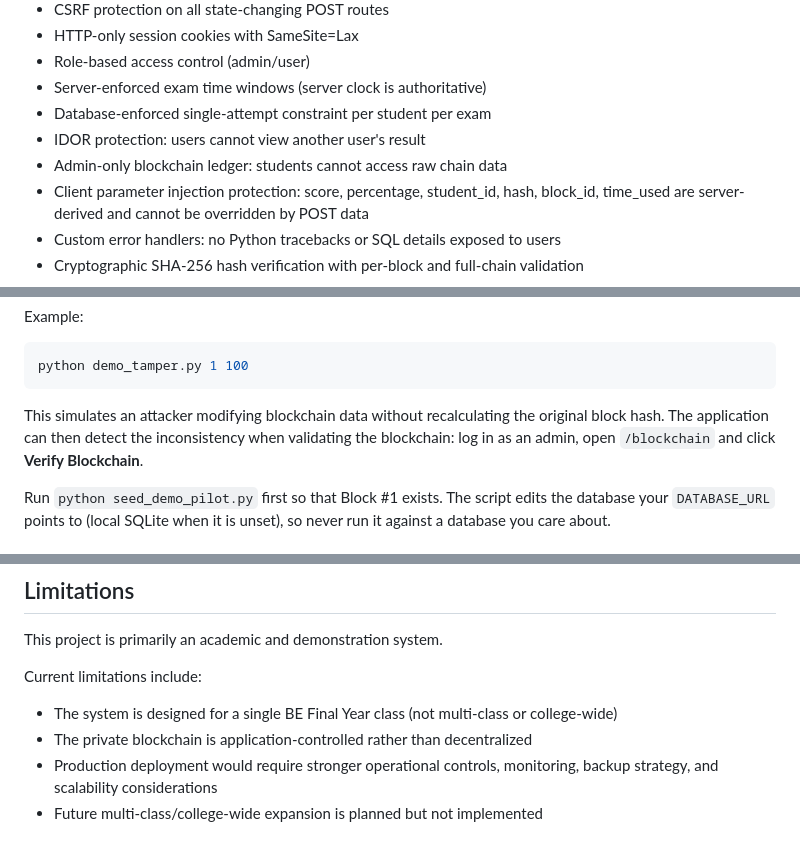
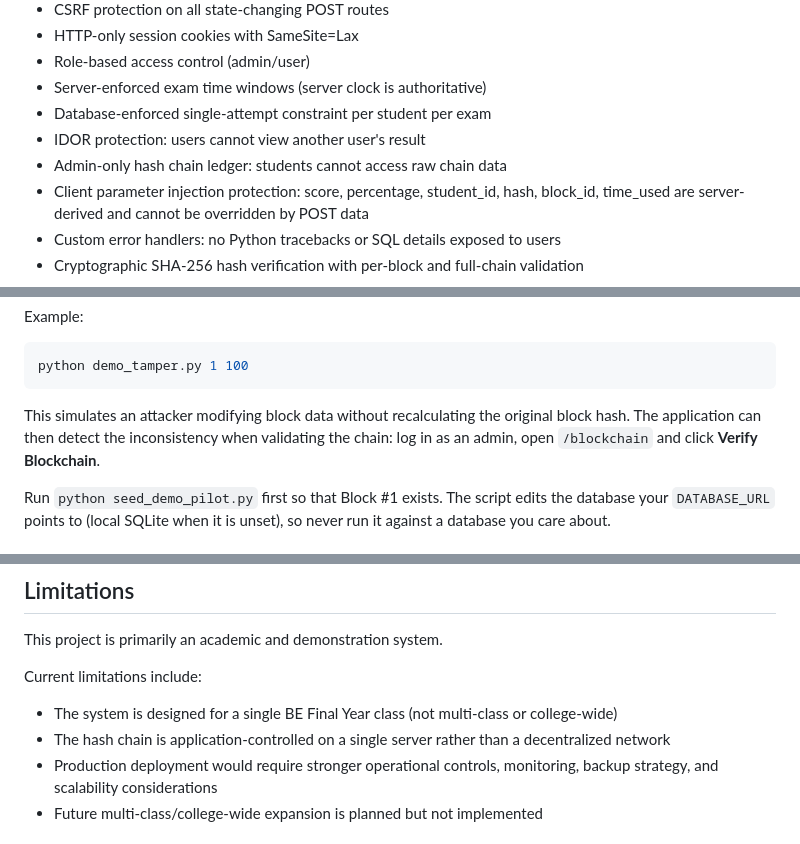
Before and after one commit to deoreparth700-design/Blockchain-Based-Secure-Online-Examination-System, a Markdown page: README.md, 3 parts joined by grey strips. Drawn GitHub-style.

````diff
--- a/README.md
+++ b/README.md
@@ -360,7 +366,7 @@ The application includes several security-related controls:
 - Server-enforced exam time windows (server clock is authoritative)
 - Database-enforced single-attempt constraint per student per exam
 - IDOR protection: users cannot view another user's result
-- Admin-only blockchain ledger: students cannot access raw chain data
+- Admin-only hash chain ledger: students cannot access raw chain data
 - Client parameter injection protection: score, percentage, student_id, hash, block_id, time_used are server-derived and cannot be overridden by POST data
 - Custom error handlers: no Python tracebacks or SQL details exposed to users
 - Cryptographic SHA-256 hash verification with per-block and full-chain validation
@@ -451,7 +457,7 @@ Example:
 python demo_tamper.py 1 100
 ```
 
-This simulates an attacker modifying blockchain data without recalculating the original block hash. The application can then detect the inconsistency when validating the blockchain: log in as an admin, open `/blockchain` and click **Verify Blockchain**.
+This simulates an attacker modifying block data without recalculating the original block hash. The application can then detect the inconsistency when validating the chain: log in as an admin, open `/blockchain` and click **Verify Blockchain**.
 
 Run `python seed_demo_pilot.py` first so that Block #1 exists. The script edits the database your `DATABASE_URL` points to (local SQLite when it is unset), so never run it against a database you care about.
 
@@ -469,7 +475,7 @@ This project is primarily an academic and demonstration system.
 Current limitations include:
 
 - The system is designed for a single BE Final Year class (not multi-class or college-wide)
-- The private blockchain is application-controlled rather than decentralized
+- The hash chain is application-controlled on a single server rather than a decentralized network
 - Production deployment would require stronger operational controls, monitoring, backup strategy, and scalability considerations
 - Future multi-class/college-wide expansion is planned but not implemented
 
````
Also changed, not shown: other parts of README.md (+21 -15 lines).
